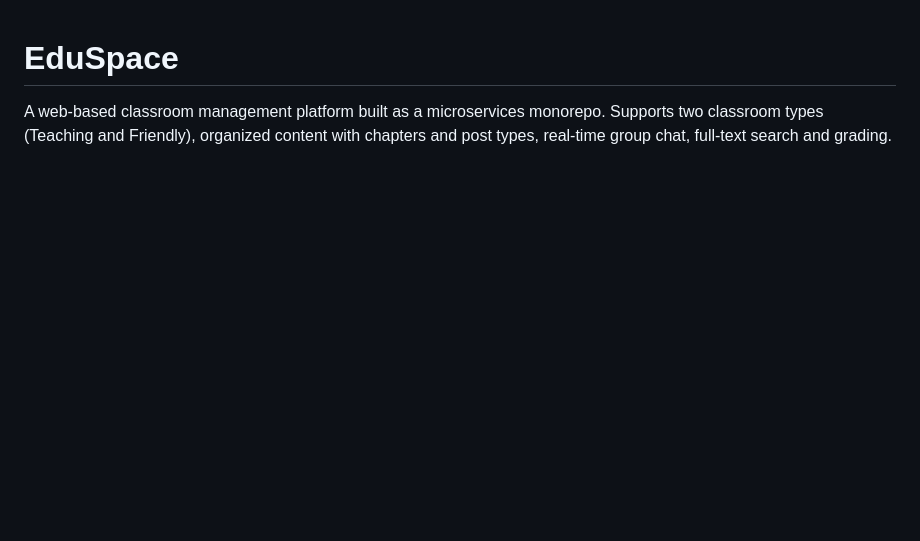
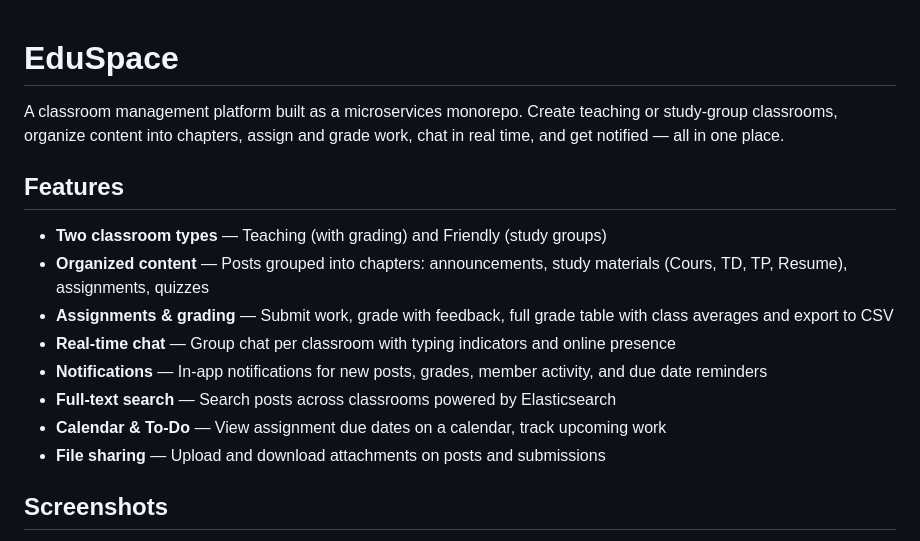
Before and after one commit to AdamBhs/EduSpace, a Markdown page: README.md, the part around one of its changes. Drawn GitHub-style; blank space fills up the shorter version.

```diff
--- a/README.md
+++ b/README.md
@@ -1,3 +1,17 @@
 # EduSpace
 
-A web-based classroom management platform built as a microservices monorepo. Supports two classroom types (Teaching and Friendly), organized content with chapters and post types, real-time group chat, full-text search and grading.
+A classroom management platform built as a microservices monorepo. Create teaching or study-group classrooms, organize content into chapters, assign and grade work, chat in real time, and get notified — all in one place.
+
+## Features
+
+- **Two classroom types** — Teaching (with grading) and Friendly (study groups)
+- **Organized content** — Posts grouped into chapters: announcements, study materials (Cours, TD, TP, Resume), assignments, quizzes
+- **Assignments & grading** — Submit work, grade with feedback, full grade table with class averages and export to CSV
+- **Real-time chat** — Group chat per classroom with typing indicators and online presence
+- **Notifications** — In-app notifications for new posts, grades, member activity, and due date reminders
+- **Full-text search** — Search posts across classrooms powered by Elasticsearch
+- **Calendar & To-Do** — View assignment due dates on a calendar, track upcoming work
+- **File sharing** — Upload and download attachments on posts and submissions
+
+## Screenshots
+
```
Also changed, not shown: other parts of README.md (+80 -98 lines).
